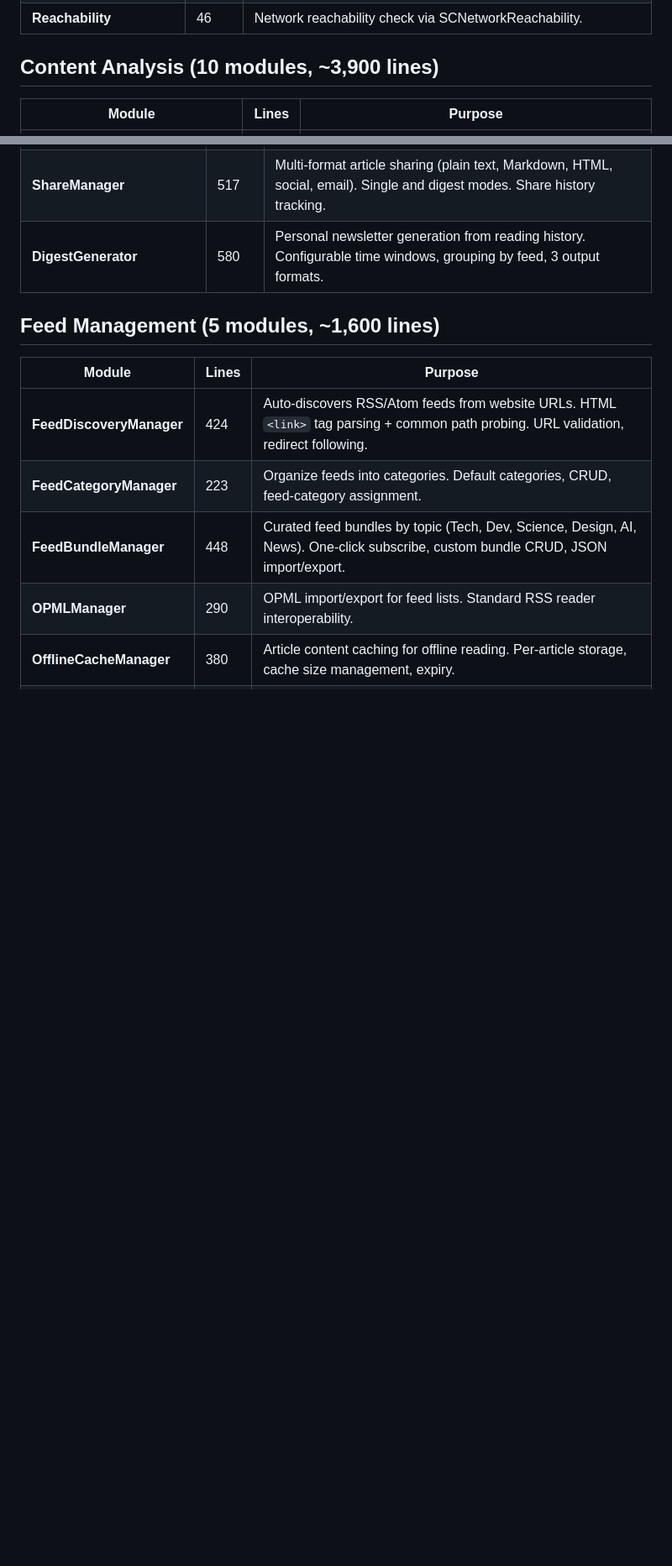
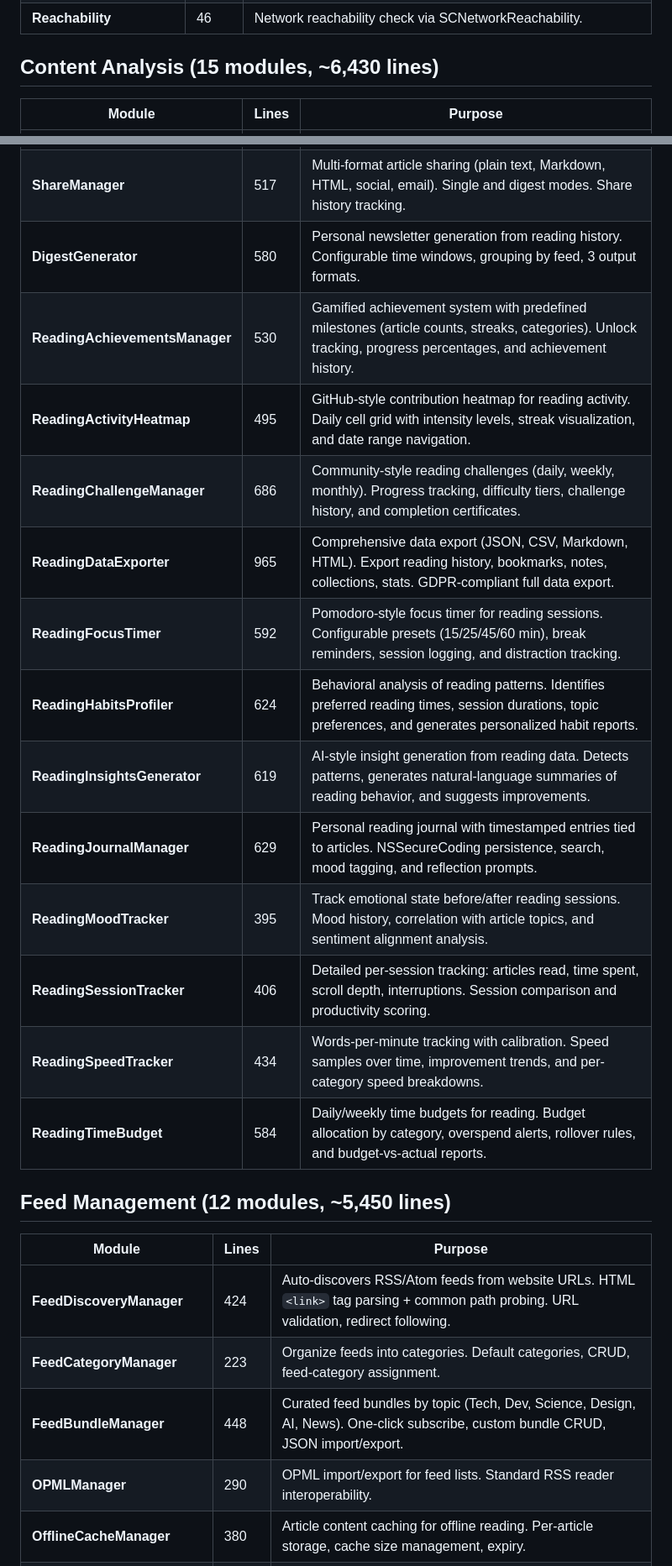
Before and after one commit to sauravbhattacharya001/FeedReader, a Markdown page: ARCHITECTURE.md, 2 parts joined by grey strips. Shown at 84% size. GitHub-like rendering; blank space fills up the shorter version.

```diff
--- a/ARCHITECTURE.md
+++ b/ARCHITECTURE.md
@@ -66,7 +66,7 @@ Feed source configuration (`Feed.swift`, 100 lines):
 | **ImageCache** | 267 | NSCache + disk cache with SHA256 key hashing. Async loading, 4-connection concurrency limit, CGImageSource downsampling for memory efficiency. |
 | **Reachability** | 46 | Network reachability check via SCNetworkReachability. |
 
-## Content Analysis (10 modules, ~3,900 lines)
+## Content Analysis (15 modules, ~6,430 lines)
 
 | Module | Lines | Purpose |
 |--------|-------|---------|
@@ -98,8 +103,20 @@ Feed source configuration (`Feed.swift`, 100 lines):
 | **SmartFeedManager** | 287 | Saved keyword-based searches across all feeds. ANY/ALL match modes, title/body/both scopes. |
 | **ShareManager** | 517 | Multi-format article sharing (plain text, Markdown, HTML, social, email). Single and digest modes. Share history tracking. |
 | **DigestGenerator** | 580 | Personal newsletter generation from reading history. Configurable time windows, grouping by feed, 3 output formats. |
+| **ReadingAchievementsManager** | 530 | Gamified achievement system with predefined milestones (article counts, streaks, categories). Unlock tracking, progress percentages, and achievement history. |
+| **ReadingActivityHeatmap** | 495 | GitHub-style contribution heatmap for reading activity. Daily cell grid with intensity levels, streak visualization, and date range navigation. |
+| **ReadingChallengeManager** | 686 | Community-style reading challenges (daily, weekly, monthly). Progress tracking, difficulty tiers, challenge history, and completion certificates. |
+| **ReadingDataExporter** | 965 | Comprehensive data export (JSON, CSV, Markdown, HTML). Export reading history, bookmarks, notes, collections, stats. GDPR-compliant full data export. |
+| **ReadingFocusTimer** | 592 | Pomodoro-style focus timer for reading sessions. Configurable presets (15/25/45/60 min), break reminders, session logging, and distraction tracking. |
+| **ReadingHabitsProfiler** | 624 | Behavioral analysis of reading patterns. Identifies preferred reading times, session durations, topic preferences, and generates personalized habit reports. |
+| **ReadingInsightsGenerator** | 619 | AI-style insight generation from reading data. Detects patterns, generates natural-language summaries of reading behavior, and suggests improvements. |
+| **ReadingJournalManager** | 629 | Personal reading journal with timestamped entries tied to articles. NSSecureCoding persistence, search, mood tagging, and reflection prompts. |
+| **ReadingMoodTracker** | 395 | Track emotional state before/after reading sessions. Mood history, correlation with article topics, and sentiment alignment analysis. |
+| **ReadingSessionTracker** | 406 | Detailed per-session tracking: articles read, time spent, scroll depth, interruptions. Session comparison and productivity scoring. |
+| **ReadingSpeedTracker** | 434 | Words-per-minute tracking with calibration. Speed samples over time, improvement trends, and per-category speed breakdowns. |
+| **ReadingTimeBudget** | 584 | Daily/weekly time budgets for reading. Budget allocation by category, overspend alerts, rollover rules, and budget-vs-actual reports. |
 
-## Feed Management (5 modules, ~1,600 lines)
+## Feed Management (12 modules, ~5,450 lines)
 
 | Module | Lines | Purpose |
 |--------|-------|---------|
```
Also changed, not shown: other parts of ARCHITECTURE.md (+25 -3 lines).
